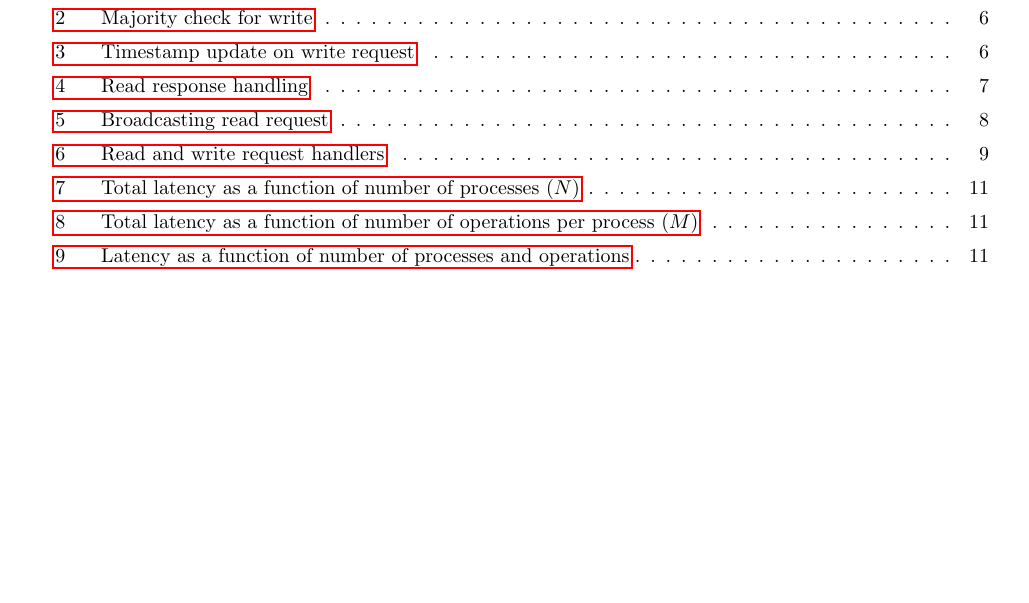
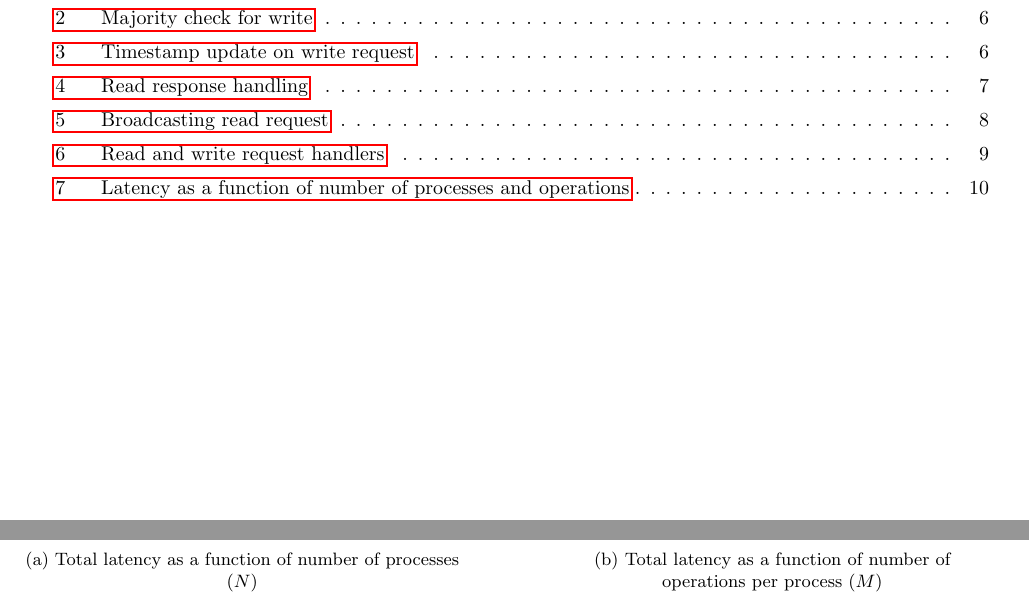
Before and after one commit to marcutudor79/robust-key-value-store, a LaTeX document (report/main.tex): part of page 3 of 14 before the commit and two parts of pages 3 and 11 of 14 after it, the two joined at a grey line, cut so that both start at the same text, the shorter picture padded with empty space. Compiled offline with pdfLaTeX.

Commit message:
Solve latex error

```diff
--- a/report/main.tex
+++ b/report/main.tex
@@ -12,7 +12,9 @@
 \usepackage{rotating}
 \usepackage{float}
 \usepackage[justification=centering]{caption}
+\usepackage{subcaption} % provides the subfigure environment
 \usepackage{listings}
+\usepackage{amsmath}
 \usepackage{listings}
 
 \usepackage{framed}
```
